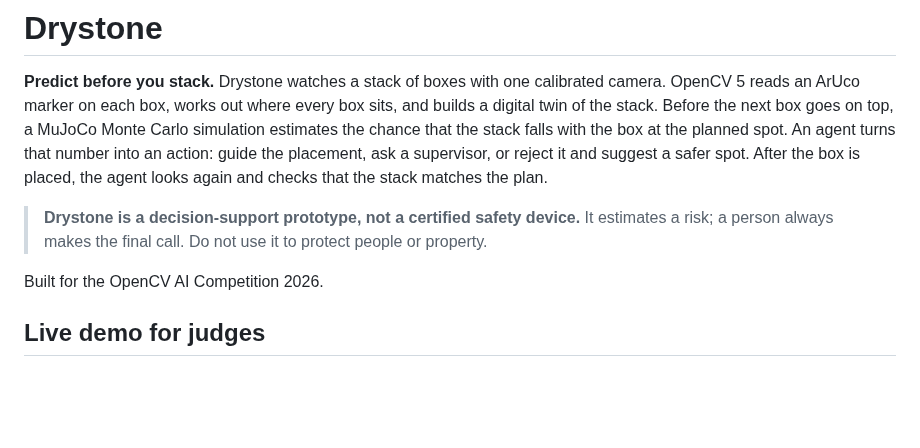
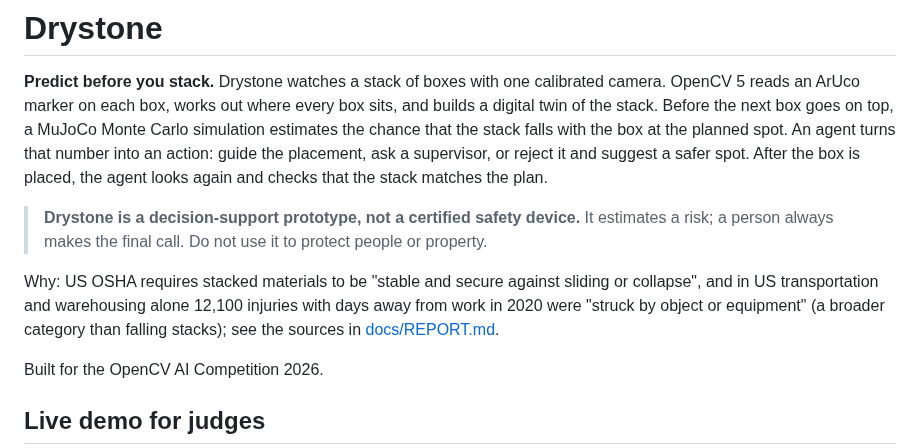
Before and after one commit to yasinfitrah24-tech/drystone, a Markdown page: README.md, the part around the change. Drawn GitHub-style; blank space fills up the shorter version.

```diff
--- a/README.md
+++ b/README.md
@@ -8,6 +8,10 @@ suggest a safer spot. After the box is placed, the agent looks again and checks
 
 > **Drystone is a decision-support prototype, not a certified safety device.** It estimates a risk; a person
 > always makes the final call. Do not use it to protect people or property.
+
+Why: US OSHA requires stacked materials to be "stable and secure against sliding or collapse", and in US
+transportation and warehousing alone 12,100 injuries with days away from work in 2020 were "struck by object or
+equipment" (a broader category than falling stacks); see the sources in [docs/REPORT.md](docs/REPORT.md).
 
 Built for the OpenCV AI Competition 2026.
 
```
Also changed, not shown: docs/REPORT.md (+25 -2 lines).
